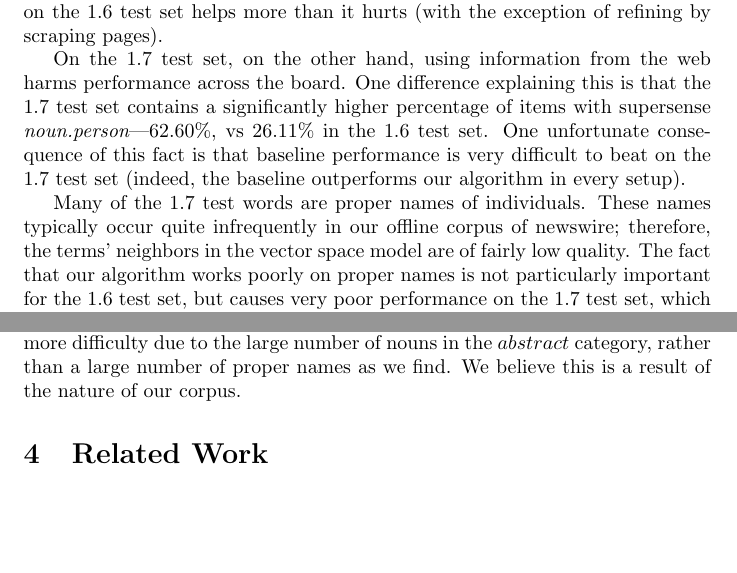
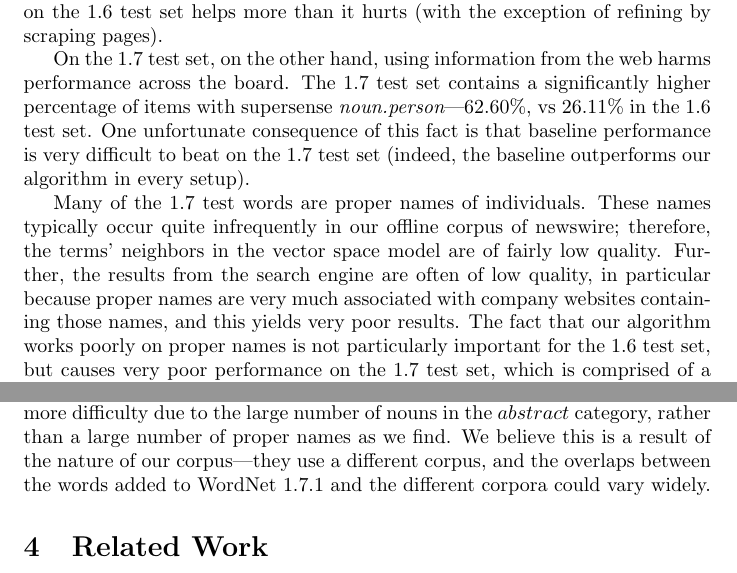
Before and after one commit to stephenroller/class-nlp-project, a LaTeX document (writeup/writeup.tex): two parts of pages 10 and 11 of 14, joined at a grey line, cut so that both start at the same text, the shorter picture padded with empty space. Compiled offline with pdfLaTeX.

Commit message:
few more words on 1.7 weirdness

```diff
--- a/writeup/writeup.tex
+++ b/writeup/writeup.tex
@@ -407,12 +407,12 @@ Contrary to expectations, in all three cases, refining with scraping harms perfo
 By and large, using information from the web on the 1.6 test set helps more than it hurts (with the exception of refining by scraping pages).
 
 On the 1.7 test set, on the other hand, using information from the web harms performance across the board.
-One difference explaining this is that the 1.7 test set contains a significantly higher percentage of items with supersense {\it noun.person}---62.60\%, vs 26.11\% in the 1.6 test set.
+The 1.7 test set contains a significantly higher percentage of items with supersense {\it noun.person}---62.60\%, vs 26.11\% in the 1.6 test set.
 One unfortunate consequence of this fact is that baseline performance is very difficult to beat on the 1.7 test set (indeed, the baseline outperforms our algorithm in every setup).
 
 Many of the 1.7 test words are proper names of individuals.
 These names typically occur quite infrequently in our offline corpus of newswire; therefore, the terms' neighbors in the vector space model are of fairly low quality.
-%Because these names typically occur on the web in the context of some set of things for which these individuals are well-known, using the web here ends up harming performance.
+Further, the results from the search engine are often of low quality, in particular because proper names are very much associated with company websites containing those names, and this yields very poor results.
 The fact that our algorithm works poorly on proper names is not particularly important for the 1.6 test set, but causes very poor performance on the 1.7 test set, which is comprised of a majority of proper names.
 However, performance on the 1.6 test set indicates that givan a more well-balanced set of words, using web data can, in fact, help performance.
 
@@ -449,7 +449,7 @@ Since we do not use the same exact test sets or corpora as them, comparative res
 One very interesting effect to note is that our 1.7 baseline differs dramatically from the Ciaramita and Johnson baseline.
 Indeed, our 1.7 baseline is as high as Curran's overall accuracy.
 Furthermore, Ciaramita \& Johnson report having more difficulty due to the large number of nouns in the $abstract$ category, rather than a large number of proper names as we find.
-We believe this is a result of the nature of our corpus.
+We believe this is a result of the nature of our corpus---they use a different corpus, and the overlaps between the words added to WordNet 1.7.1 and the different corpora could vary widely.
 
 
 \section{Related Work}
```
